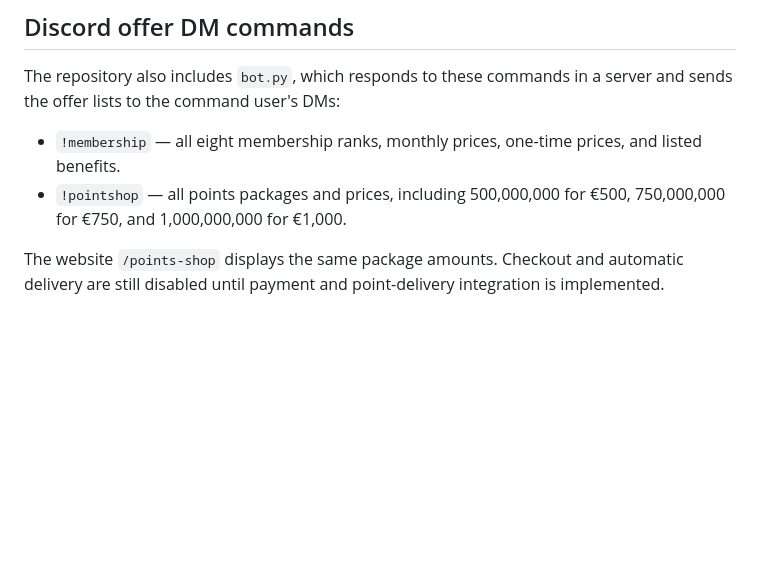
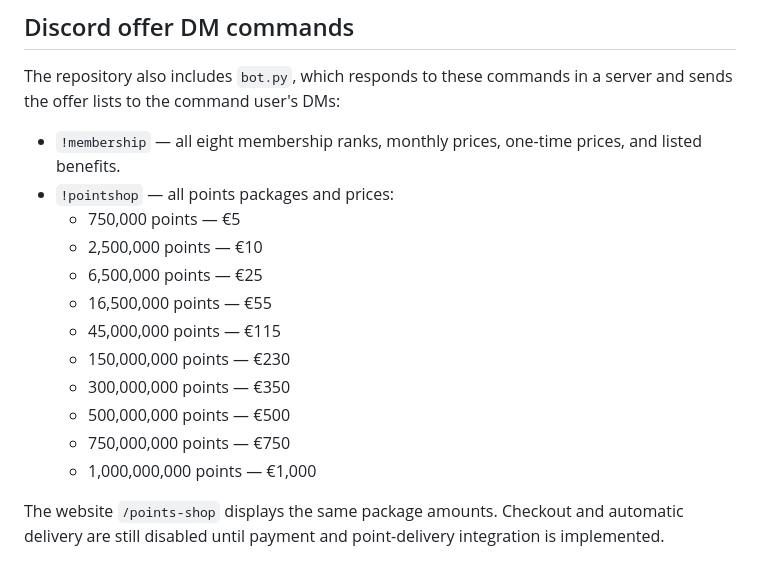
Before and after one commit to kingsnowy14-cloud/bloodfang-membership, a Markdown page: README.md, the part around the change. Drawn GitHub-style; blank space fills up the shorter version.

Commit message:
Document all current points shop packages

```diff
--- a/README.md
+++ b/README.md
@@ -92,7 +92,17 @@ Until this checklist is reviewed and all placeholders are completed, keep paymen
 The repository also includes `bot.py`, which responds to these commands in a server and sends the offer lists to the command user's DMs:
 
 - `!membership` — all eight membership ranks, monthly prices, one-time prices, and listed benefits.
-- `!pointshop` — all points packages and prices, including 500,000,000 for €500, 750,000,000 for €750, and 1,000,000,000 for €1,000.
+- `!pointshop` — all points packages and prices:
+  - 750,000 points — €5
+  - 2,500,000 points — €10
+  - 6,500,000 points — €25
+  - 16,500,000 points — €55
+  - 45,000,000 points — €115
+  - 150,000,000 points — €230
+  - 300,000,000 points — €350
+  - 500,000,000 points — €500
+  - 750,000,000 points — €750
+  - 1,000,000,000 points — €1,000
 
 The website `/points-shop` displays the same package amounts. Checkout and automatic delivery are still disabled until payment and point-delivery integration is implemented.
 
```
